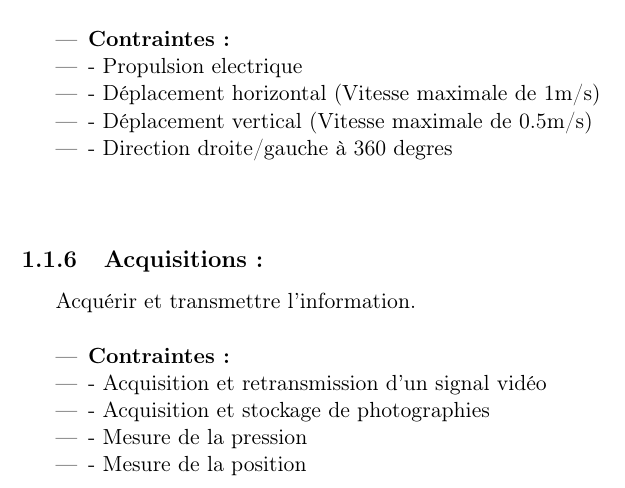
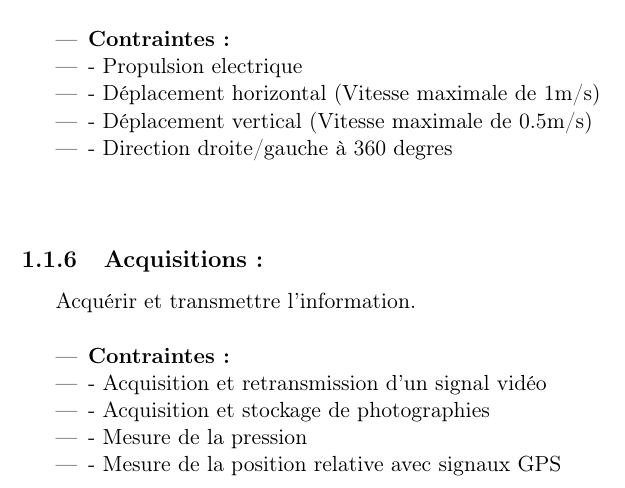
Before and after one commit to ROV-Nautilus/Nautilus, a LaTeX document (Cahier des Charges/Cahier des Charges.tex): part of page 4 of 4, cut so that both start at the same text. Compiled offline with pdfLaTeX.

Commit message:
Fin du cahier des charges

```diff
--- a/Cahier des Charges/Cahier des Charges.tex
+++ b/Cahier des Charges/Cahier des Charges.tex
@@ -82,7 +82,7 @@ Acquérir et transmettre l'information. \newline
 	\item - Acquisition et retransmission d'un signal vidéo
 	\item - Acquisition et stockage de photographies
 	\item - Mesure de la pression
-	\item - Mesure de la position
+	\item - Mesure de la position relative avec signaux GPS
 \end{itemize}
 
 \end{document}
```
Also changed, not shown: Cahier des Charges/Cahier des Charges.pdf, 1 other file.
